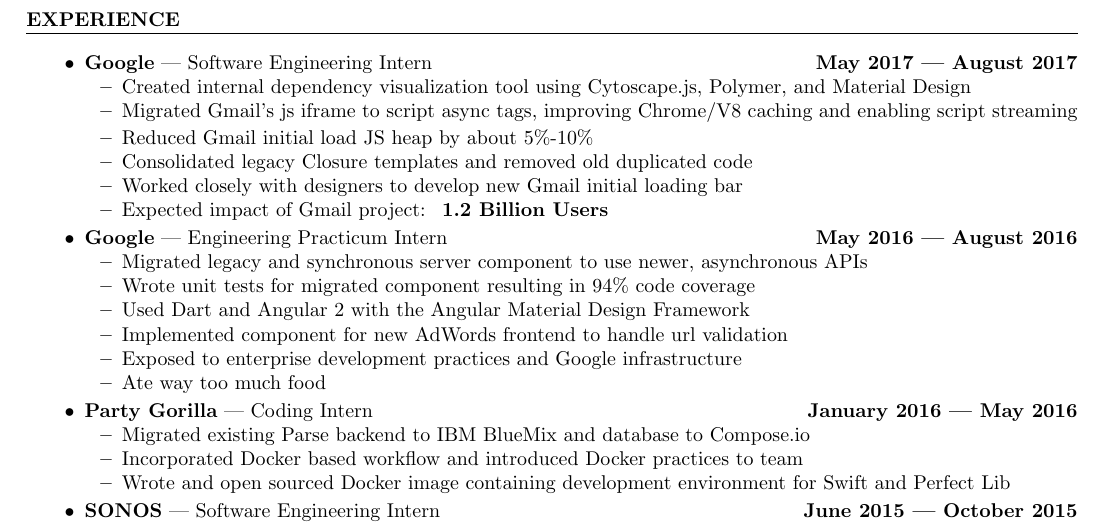
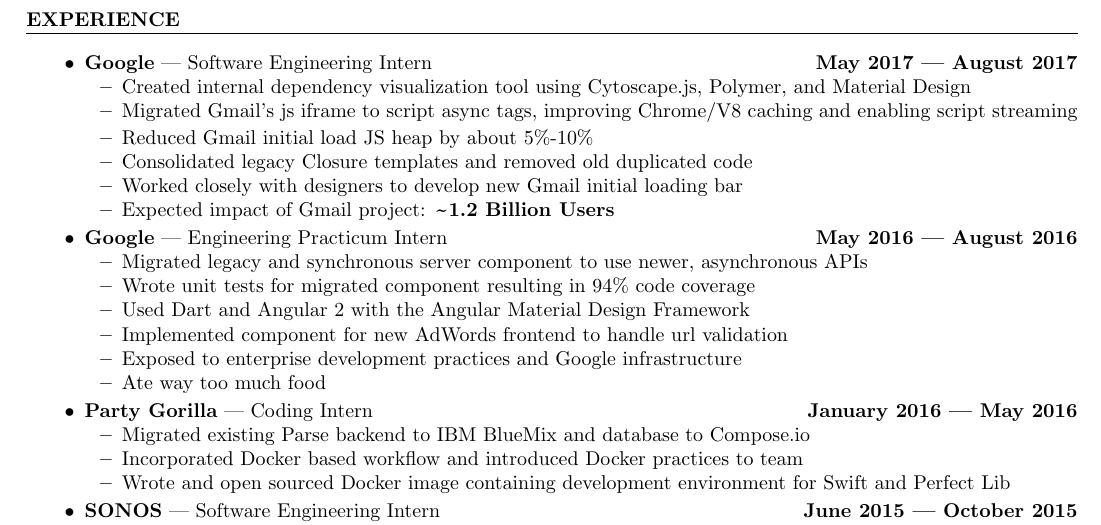
Before and after one commit to codemonkey800/dotfiles, a LaTeX CV (share/latex/resume.tex): part of the page, cut so that both start at the same text. Compiled offline with pdfLaTeX.

Commit message:
:wrench: Updated requirements.txt, fixed tilde in resume, switched call to run in share/latex/watch.py

```diff
--- a/share/latex/resume.tex
+++ b/share/latex/resume.tex
@@ -5,6 +5,7 @@
 \usepackage{multicol}
 \usepackage{tabularx}
 \usepackage{enumitem}
+\usepackage{textcomp}
 
 \pagenumbering{gobble}
 
@@ -20,6 +21,10 @@
   \hrule
   \vspace{0.05in}
 }
+
+% Nicer tilde from:
+% https://tex.stackexchange.com/questions/312/correctly-typesetting-a-tilde/377#377
+\newcommand{\textapprox}{\raisebox{0.5ex}{\texttildelow}}
 
 \begin{document}
 
@@ -64,7 +69,7 @@
               \item Reduced Gmail initial load JS heap by about 5\%-10\%
               \item Consolidated legacy Closure templates and removed old duplicated code
               \item Worked closely with designers to develop new Gmail initial loading bar
-              \item Expected impact of Gmail project: \textbf{~1.2 Billion Users}
+              \item Expected impact of Gmail project: \textbf{\textapprox 1.2 Billion Users}
             \end{itemize}
         \item
           \textbf{Google} --- Engineering Practicum Intern \hfill  \textbf{May 2016 --- August 2016}
```
Also changed, not shown: requirements.txt (+5 -0 lines), 1 other file.
